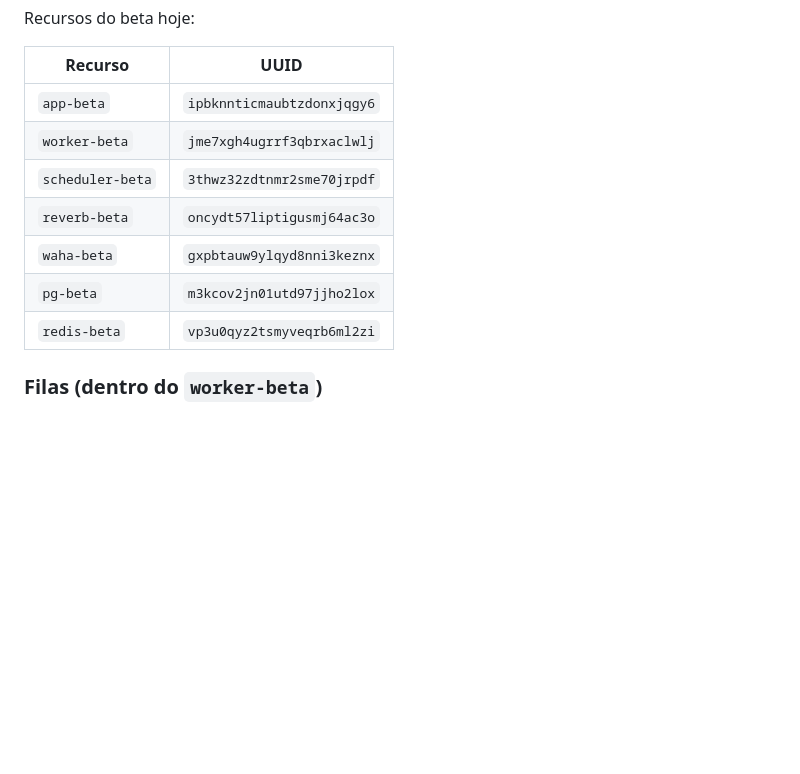
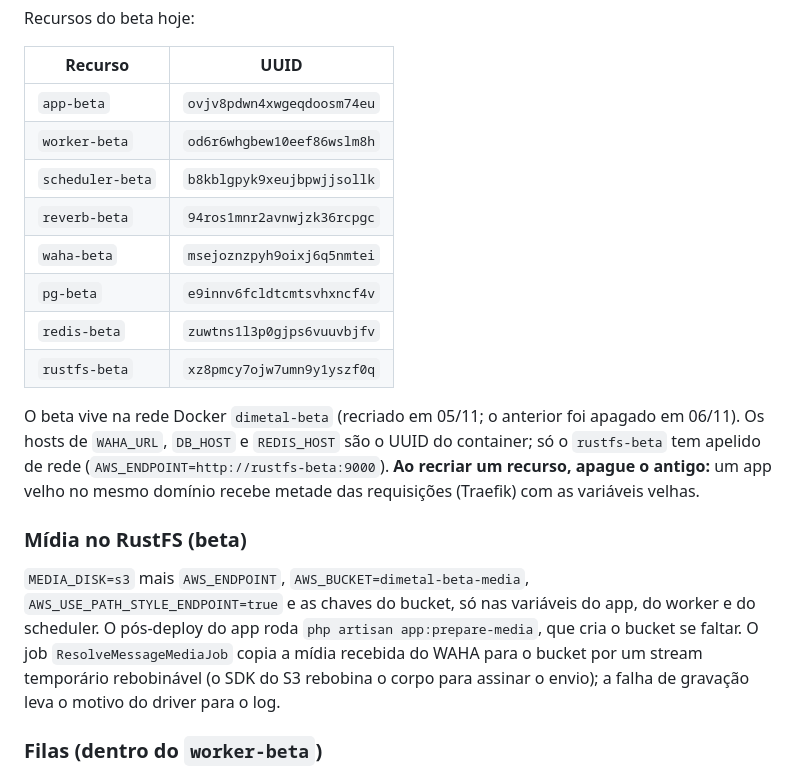
Before and after one commit to JotaSXBR/dimetal-atendimento, a Markdown page: docs/deploy.md, the part around one of its changes. Rendered like a GitHub page; blank space fills up the shorter version.

Commit message:
docs: beta na rede dimetal-beta, UUIDs novos e midia no RustFS
Co-Authored-By: Claude Sonnet 5.5 <noreply@anthropic.com>

```diff
--- a/docs/deploy.md
+++ b/docs/deploy.md
@@ -144,13 +144,25 @@ Recursos do beta hoje:
 
 | Recurso | UUID |
 |---|---|
-| `app-beta` | `ipbknnticmaubtzdonxjqgy6` |
-| `worker-beta` | `jme7xgh4ugrrf3qbrxaclwlj` |
-| `scheduler-beta` | `3thwz32zdtnmr2sme70jrpdf` |
-| `reverb-beta` | `oncydt57liptigusmj64ac3o` |
-| `waha-beta` | `gxpbtauw9ylqyd8nni3keznx` |
-| `pg-beta` | `m3kcov2jn01utd97jjho2lox` |
-| `redis-beta` | `vp3u0qyz2tsmyveqrb6ml2zi` |
+| `app-beta` | `ovjv8pdwn4xwgeqdoosm74eu` |
+| `worker-beta` | `od6r6whgbew10eef86wslm8h` |
+| `scheduler-beta` | `b8kblgpyk9xeujbpwjjsollk` |
+| `reverb-beta` | `94ros1mnr2avnwjzk36rcpgc` |
+| `waha-beta` | `msejoznzpyh9oixj6q5nmtei` |
+| `pg-beta` | `e9innv6fcldtcmtsvhxncf4v` |
+| `redis-beta` | `zuwtns1l3p0gjps6vuuvbjfv` |
+| `rustfs-beta` | `xz8pmcy7ojw7umn9y1yszf0q` |
+
+O beta vive na rede Docker `dimetal-beta` (recriado em 05/11; o anterior foi apagado em 06/11). Os hosts de `WAHA_URL`,
+`DB_HOST` e `REDIS_HOST` são o UUID do container; só o `rustfs-beta` tem apelido de rede (`AWS_ENDPOINT=http://rustfs-beta:9000`).
+**Ao recriar um recurso, apague o antigo:** um app velho no mesmo domínio recebe metade das requisições (Traefik) com as variáveis velhas.
+
+### Mídia no RustFS (beta)
+
+`MEDIA_DISK=s3` mais `AWS_ENDPOINT`, `AWS_BUCKET=dimetal-beta-media`, `AWS_USE_PATH_STYLE_ENDPOINT=true` e as chaves do bucket, só nas
+variáveis do app, do worker e do scheduler. O pós-deploy do app roda `php artisan app:prepare-media`, que cria o bucket se faltar.
+O job `ResolveMessageMediaJob` copia a mídia recebida do WAHA para o bucket por um stream temporário rebobinável (o SDK do S3 rebobina
+o corpo para assinar o envio); a falha de gravação leva o motivo do driver para o log.
 
 ### Filas (dentro do `worker-beta`)
 
```
Also changed, not shown: other parts of docs/deploy.md (+1 -1 lines).
